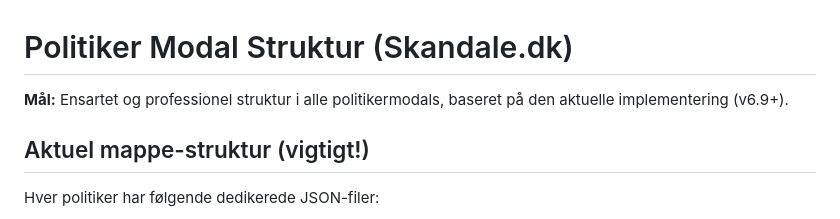
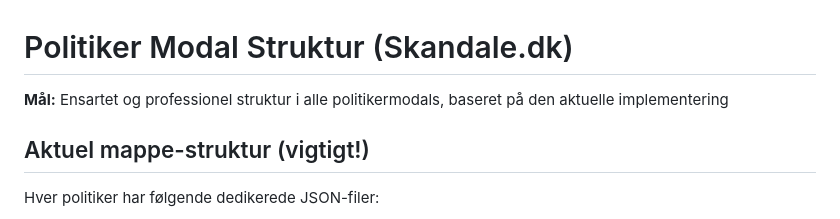
Before and after one commit to MattOMadsen/skandale.dk, a Markdown page: MODAL-STRUKTUR.md, the part around the change. Drawn GitHub-style.

Commit message:
Fix formatting in MODAL-STRUKTUR.md

```diff
--- a/MODAL-STRUKTUR.md
+++ b/MODAL-STRUKTUR.md
@@ -1,6 +1,6 @@
 # Politiker Modal Struktur (Skandale.dk)
 
-**Mål:** Ensartet og professionel struktur i alle politikermodals, baseret på den aktuelle implementering (v6.9+).
+**Mål:** Ensartet og professionel struktur i alle politikermodals, baseret på den aktuelle implementering
 
 ## Aktuel mappe-struktur (vigtigt!)
 
```
